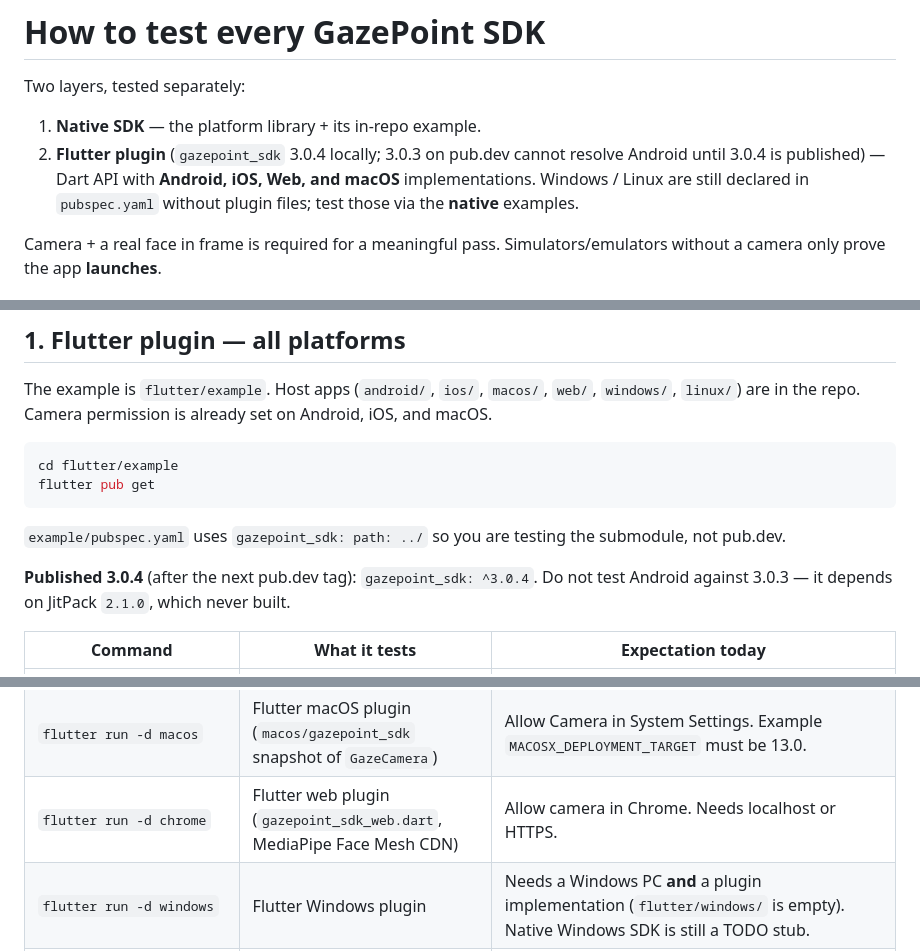
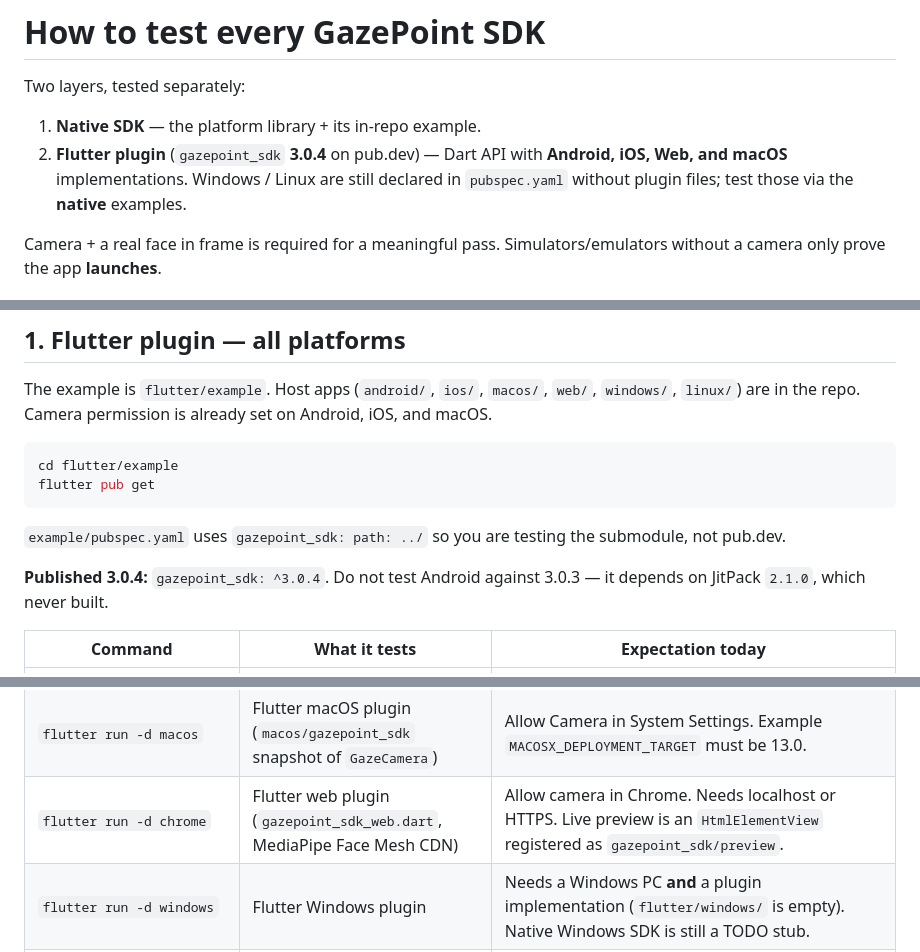
Before and after one commit to Tareq-Ghassan/FaceDetection-GazePoint, a Markdown page: TESTING.md, 3 parts joined by grey strips. GitHub-like rendering.

```diff
--- a/TESTING.md
+++ b/TESTING.md
@@ -3,7 +3,7 @@
 Two layers, tested separately:
 
 1. **Native SDK** — the platform library + its in-repo example.
-2. **Flutter plugin** (`gazepoint_sdk` 3.0.4 locally; 3.0.3 on pub.dev cannot resolve Android until 3.0.4 is published) — Dart API with **Android, iOS, Web, and macOS** implementations. Windows / Linux are still declared in `pubspec.yaml` without plugin files; test those via the **native** examples.
+2. **Flutter plugin** (`gazepoint_sdk` **3.0.4** on pub.dev) — Dart API with **Android, iOS, Web, and macOS** implementations. Windows / Linux are still declared in `pubspec.yaml` without plugin files; test those via the **native** examples.
 
 Camera + a real face in frame is required for a meaningful pass. Simulators/emulators without a camera only prove the app **launches**.
 
@@ -38,7 +38,7 @@ flutter pub get
 
 `example/pubspec.yaml` uses `gazepoint_sdk: path: ../` so you are testing the submodule, not pub.dev.
 
-**Published 3.0.4** (after the next pub.dev tag): `gazepoint_sdk: ^3.0.4`. Do not test Android against 3.0.3 — it depends on JitPack `2.1.0`, which never built.
+**Published 3.0.4:** `gazepoint_sdk: ^3.0.4`. Do not test Android against 3.0.3 — it depends on JitPack `2.1.0`, which never built.
 
 | Command | What it tests | Expectation today |
 |---------|----------------|-------------------|
@@ -46,7 +46,7 @@ flutter pub get
 | Unlock iPhone, then `flutter run -d ios` | Flutter → iOS snapshot via SwiftPM (`ios/gazepoint_sdk`) | Prefer **USB**. Example Runner target and `ios/Flutter/*.xcconfig` must be 16.0 (not only the project). If you see “requires 16.0 but this target supports 13.0”, run `flutter clean && flutter build ios --config-only` then run again. Wireless debug on iOS 26 often stays on a white launch screen until the Dart VM Service attaches. |
 | `flutter emulators --launch apple_ios_simulator` then `flutter run -d iPhone` | Flutter iOS compile | Launch only unless you inject a camera |
 | `flutter run -d macos` | Flutter macOS plugin (`macos/gazepoint_sdk` snapshot of `GazeCamera`) | Allow Camera in System Settings. Example `MACOSX_DEPLOYMENT_TARGET` must be 13.0. |
-| `flutter run -d chrome` | Flutter web plugin (`gazepoint_sdk_web.dart`, MediaPipe Face Mesh CDN) | Allow camera in Chrome. Needs localhost or HTTPS. |
+| `flutter run -d chrome` | Flutter web plugin (`gazepoint_sdk_web.dart`, MediaPipe Face Mesh CDN) | Allow camera in Chrome. Needs localhost or HTTPS. Live preview is an `HtmlElementView` registered as `gazepoint_sdk/preview`. |
 | `flutter run -d windows` | Flutter Windows plugin | Needs a Windows PC **and** a plugin implementation (`flutter/windows/` is empty). Native Windows SDK is still a TODO stub. |
 | `flutter run -d linux` | Flutter Linux plugin | Needs a Linux PC **and** a plugin implementation (`flutter/linux/` is empty). Native Linux SDK has a header but no `src/*.cpp`. |
 
```
Also changed, not shown: other parts of TESTING.md (+2 -2 lines), PUBLISHING_GUIDE.md (+2 -2 lines), README.md (+2 -2 lines).
